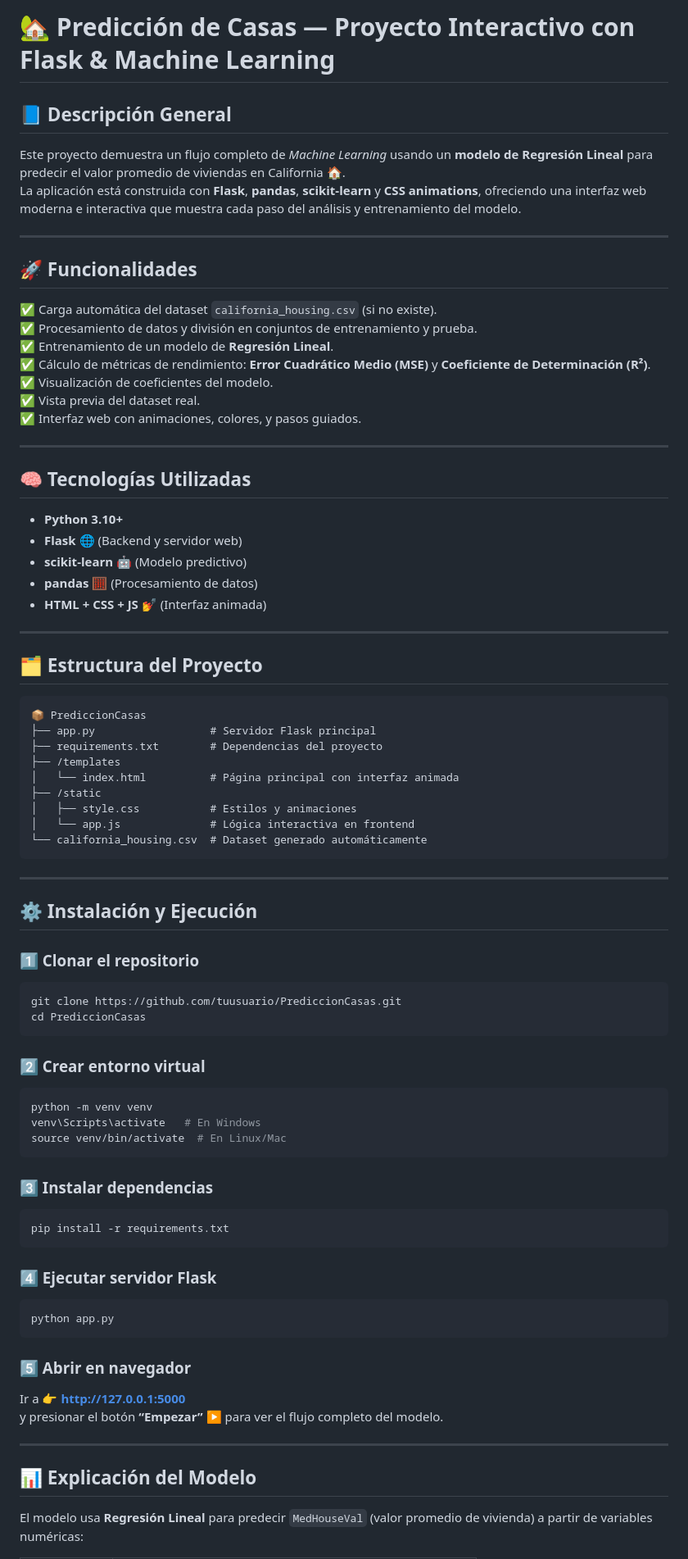
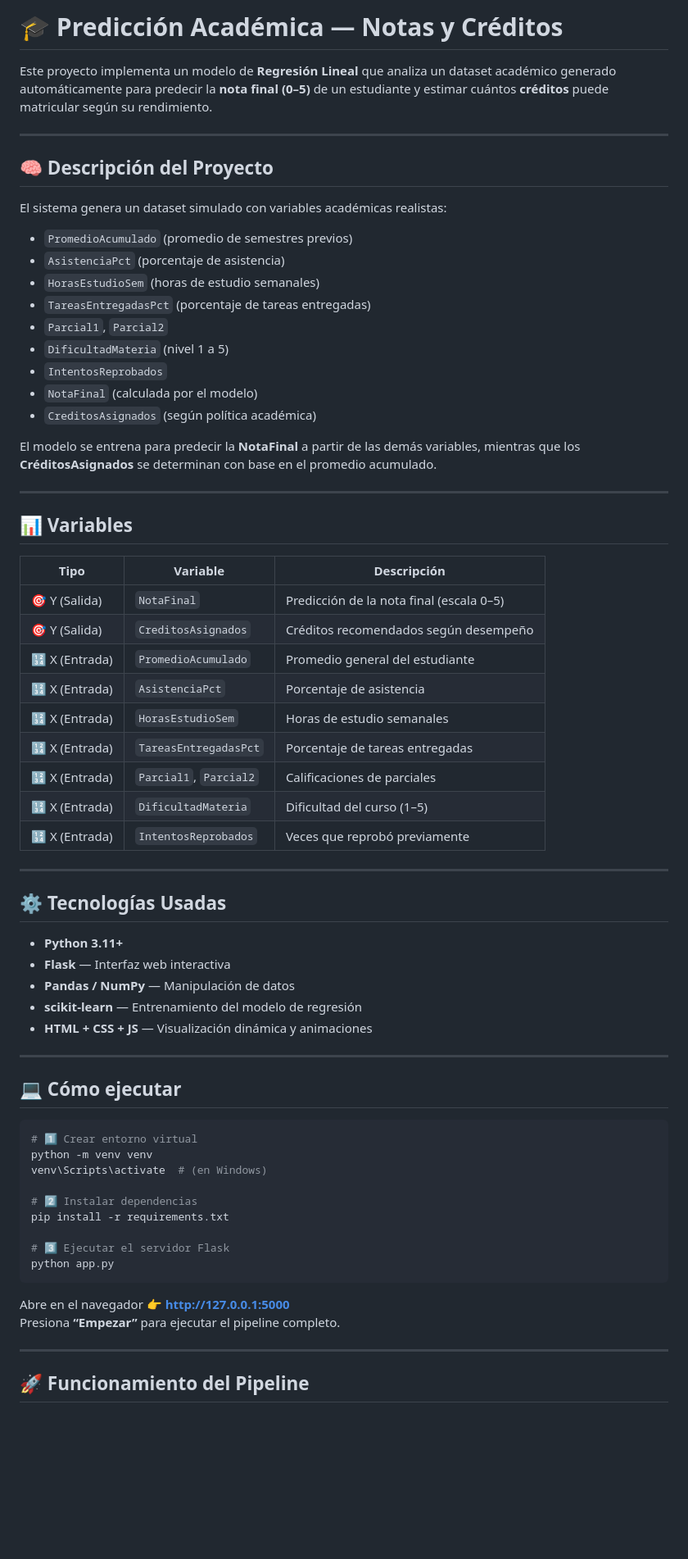
Before and after one commit to Drownfe/DatasetAcademico, a Markdown page: README.md, the part around the change printed below. Shown: that part at 82% size. GitHub-like rendering; blank space fills up the shorter version.

````diff
--- a/README.md
+++ b/README.md
@@ -1,78 +1,72 @@
 
-# 🏡 Predicción de Casas — Proyecto Interactivo con Flask & Machine Learning
+# 🎓 Predicción Académica — Notas y Créditos
 
-## 📘 Descripción General
-Este proyecto demuestra un flujo completo de *Machine Learning* usando un **modelo de Regresión Lineal** para predecir el valor promedio de viviendas en California 🏠.
-La aplicación está construida con **Flask**, **pandas**, **scikit-learn** y **CSS animations**, ofreciendo una interfaz web moderna e interactiva que muestra cada paso del análisis y entrenamiento del modelo.
+Este proyecto implementa un modelo de **Regresión Lineal** que analiza un dataset académico generado automáticamente para predecir la **nota final (0–5)** de un estudiante y estimar cuántos **créditos** puede matricular según su rendimiento.
 
 ---
 
-## 🚀 Funcionalidades
-✅ Carga automática del dataset `california_housing.csv` (si no existe).
-✅ Procesamiento de datos y división en conjuntos de entrenamiento y prueba.
-✅ Entrenamiento de un modelo de **Regresión Lineal**.
-✅ Cálculo de métricas de rendimiento: **Error Cuadrático Medio (MSE)** y **Coeficiente de Determinación (R²)**.
-✅ Visualización de coeficientes del modelo.
-✅ Vista previa del dataset real.
-✅ Interfaz web con animaciones, colores, y pasos guiados.
+## 🧠 Descripción del Proyecto
+
+El sistema genera un dataset simulado con variables académicas realistas:
+
+- `PromedioAcumulado` (promedio de semestres previos)
+- `AsistenciaPct` (porcentaje de asistencia)
+- `HorasEstudioSem` (horas de estudio semanales)
+- `TareasEntregadasPct` (porcentaje de tareas entregadas)
+- `Parcial1`, `Parcial2`
+- `DificultadMateria` (nivel 1 a 5)
+- `IntentosReprobados`
+- `NotaFinal` (calculada por el modelo)
+- `CreditosAsignados` (según política académica)
+
+El modelo se entrena para predecir la **NotaFinal** a partir de las demás variables, mientras que los **CréditosAsignados** se determinan con base en el promedio acumulado.
 
 ---
 
-## 🧠 Tecnologías Utilizadas
-- **Python 3.10+**
-- **Flask** 🌐 (Backend y servidor web)
-- **scikit-learn** 🤖 (Modelo predictivo)
-- **pandas** 🧮 (Procesamiento de datos)
-- **HTML + CSS + JS** 💅 (Interfaz animada)
+## 📊 Variables
+
+| Tipo | Variable | Descripción |
+|------|-----------|-------------|
+| 🎯 Y (Salida) | `NotaFinal` | Predicción de la nota final (escala 0–5) |
+| 🎯 Y (Salida) | `CreditosAsignados` | Créditos recomendados según desempeño |
+| 🔢 X (Entrada) | `PromedioAcumulado` | Promedio general del estudiante |
+| 🔢 X (Entrada) | `AsistenciaPct` | Porcentaje de asistencia |
+| 🔢 X (Entrada) | `HorasEstudioSem` | Horas de estudio semanales |
+| 🔢 X (Entrada) | `TareasEntregadasPct` | Porcentaje de tareas entregadas |
+| 🔢 X (Entrada) | `Parcial1`, `Parcial2` | Calificaciones de parciales |
+| 🔢 X (Entrada) | `DificultadMateria` | Dificultad del curso (1–5) |
+| 🔢 X (Entrada) | `IntentosReprobados` | Veces que reprobó previamente |
 
 ---
 
-## 🗂️ Estructura del Proyecto
-```
-📦 PrediccionCasas
-├── app.py                  # Servidor Flask principal
-├── requirements.txt        # Dependencias del proyecto
-├── /templates
-│   └── index.html          # Página principal con interfaz animada
-├── /static
-│   ├── style.css           # Estilos y animaciones
-│   └── app.js              # Lógica interactiva en frontend
-└── california_housing.csv  # Dataset generado automáticamente
-```
+## ⚙️ Tecnologías Usadas
+
+- **Python 3.11+**
+- **Flask** — Interfaz web interactiva
+- **Pandas / NumPy** — Manipulación de datos
+- **scikit-learn** — Entrenamiento del modelo de regresión
+- **HTML + CSS + JS** — Visualización dinámica y animaciones
 
 ---
 
-## ⚙️ Instalación y Ejecución
+## 💻 Cómo ejecutar
 
-### 1️⃣ Clonar el repositorio
 ```bash
-git clone https://github.com/tuusuario/PrediccionCasas.git
-cd PrediccionCasas
-```
+# 1️⃣ Crear entorno virtual
+python -m venv venv
+venv\Scripts\activate  # (en Windows)
 
-### 2️⃣ Crear entorno virtual
-```bash
-python -m venv venv
-venv\Scripts\activate   # En Windows
-source venv/bin/activate  # En Linux/Mac
-```
+# 2️⃣ Instalar dependencias
+pip install -r requirements.txt
 
-### 3️⃣ Instalar dependencias
-```bash
-pip install -r requirements.txt
-```
-
-### 4️⃣ Ejecutar servidor Flask
-```bash
+# 3️⃣ Ejecutar el servidor Flask
 python app.py
 ```
 
-### 5️⃣ Abrir en navegador
-Ir a 👉 **http://127.0.0.1:5000**
-y presionar el botón **“Empezar”** ▶️ para ver el flujo completo del modelo.
+Abre en el navegador 👉 **http://127.0.0.1:5000**
+Presiona **“Empezar”** para ejecutar el pipeline completo.
 
 ---
 
-## 📊 Explicación del Modelo
-El modelo usa **Regresión Lineal** para predecir `MedHouseVal` (valor promedio de vivienda) a partir de variables numéricas:
+## 🚀 Funcionamiento del Pipeline
 
````
Also changed, not shown: other parts of README.md (+24 -19 lines).
